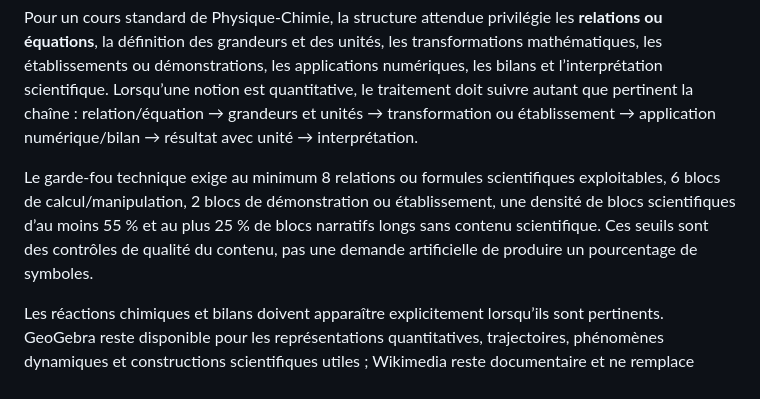
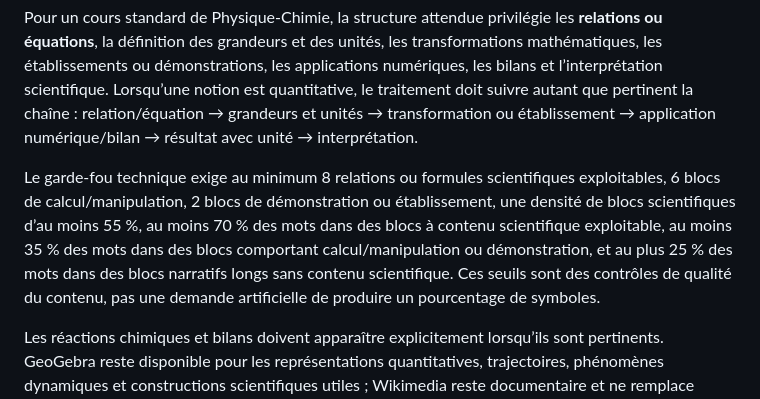
Before and after one commit to ouali-nat/Aurore-Archives, a Markdown page: AURORE_CONTENT_RULES.md, the part around the change. GitHub-like rendering.

Commit message:
Document strengthened physics-chemistry density thresholds

```diff
--- a/AURORE_CONTENT_RULES.md
+++ b/AURORE_CONTENT_RULES.md
@@ -161,7 +161,7 @@ Le profil Physique-Chimie est un **profil éditorial bloquant** : le cours ne do
 
 Pour un cours standard de Physique-Chimie, la structure attendue privilégie les **relations ou équations**, la définition des grandeurs et des unités, les transformations mathématiques, les établissements ou démonstrations, les applications numériques, les bilans et l’interprétation scientifique. Lorsqu’une notion est quantitative, le traitement doit suivre autant que pertinent la chaîne : relation/équation → grandeurs et unités → transformation ou établissement → application numérique/bilan → résultat avec unité → interprétation.
 
-Le garde-fou technique exige au minimum 8 relations ou formules scientifiques exploitables, 6 blocs de calcul/manipulation, 2 blocs de démonstration ou établissement, une densité de blocs scientifiques d’au moins 55 % et au plus 25 % de blocs narratifs longs sans contenu scientifique. Ces seuils sont des contrôles de qualité du contenu, pas une demande artificielle de produire un pourcentage de symboles.
+Le garde-fou technique exige au minimum 8 relations ou formules scientifiques exploitables, 6 blocs de calcul/manipulation, 2 blocs de démonstration ou établissement, une densité de blocs scientifiques d’au moins 55 %, au moins 70 % des mots dans des blocs à contenu scientifique exploitable, au moins 35 % des mots dans des blocs comportant calcul/manipulation ou démonstration, et au plus 25 % des mots dans des blocs narratifs longs sans contenu scientifique. Ces seuils sont des contrôles de qualité du contenu, pas une demande artificielle de produire un pourcentage de symboles.
 
 Les réactions chimiques et bilans doivent apparaître explicitement lorsqu’ils sont pertinents. GeoGebra reste disponible pour les représentations quantitatives, trajectoires, phénomènes dynamiques et constructions scientifiques utiles ; Wikimedia reste documentaire et ne remplace jamais le travail scientifique. La règle n’autorise aucun remplissage artificiel pour atteindre les 3000 mots.
 
```
